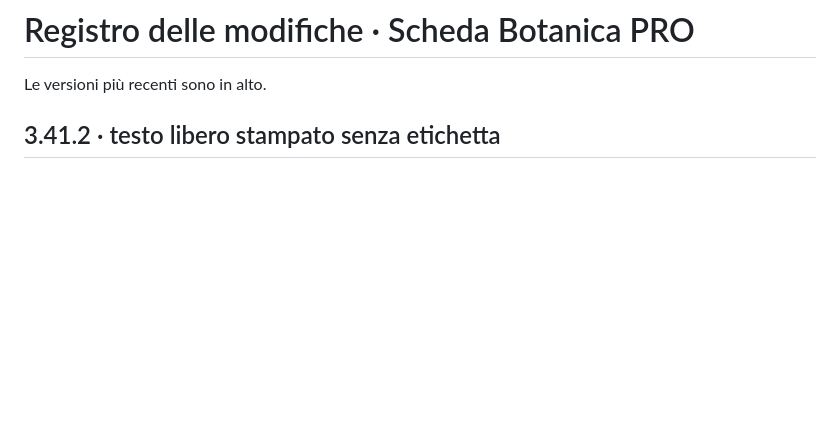
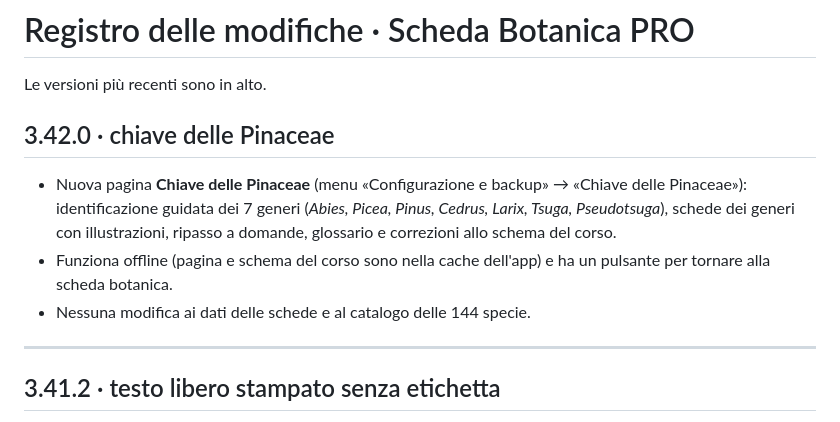
Before and after one commit to baudinolorenzo73/Scheda-botanica-pro, a Markdown page: CHANGELOG.md, the part around the change. GitHub-like rendering; blank space fills up the shorter version.

```diff
--- a/CHANGELOG.md
+++ b/CHANGELOG.md
@@ -1,6 +1,14 @@
 # Registro delle modifiche · Scheda Botanica PRO
 
 Le versioni più recenti sono in alto.
+
+## 3.42.0 · chiave delle Pinaceae
+
+- Nuova pagina **Chiave delle Pinaceae** (menu «Configurazione e backup» → «Chiave delle Pinaceae»): identificazione guidata dei 7 generi (*Abies, Picea, Pinus, Cedrus, Larix, Tsuga, Pseudotsuga*), schede dei generi con illustrazioni, ripasso a domande, glossario e correzioni allo schema del corso.
+- Funziona offline (pagina e schema del corso sono nella cache dell'app) e ha un pulsante per tornare alla scheda botanica.
+- Nessuna modifica ai dati delle schede e al catalogo delle 144 specie.
+
+---
 
 ## 3.41.2 · testo libero stampato senza etichetta
 
```
Also changed, not shown: README.md (+1 -1 lines), img/pinaceae-schema.jpg (added), 7 other files.
